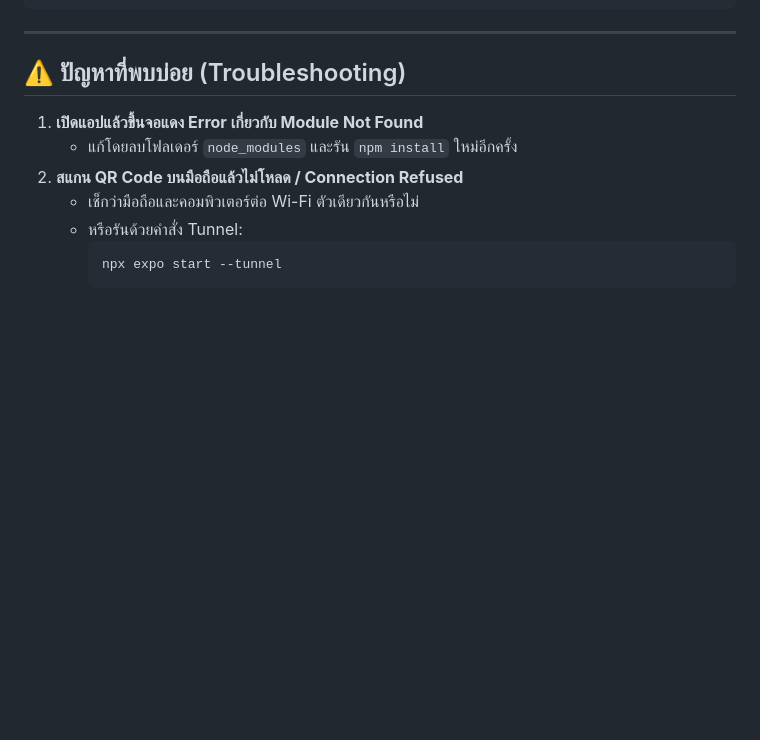
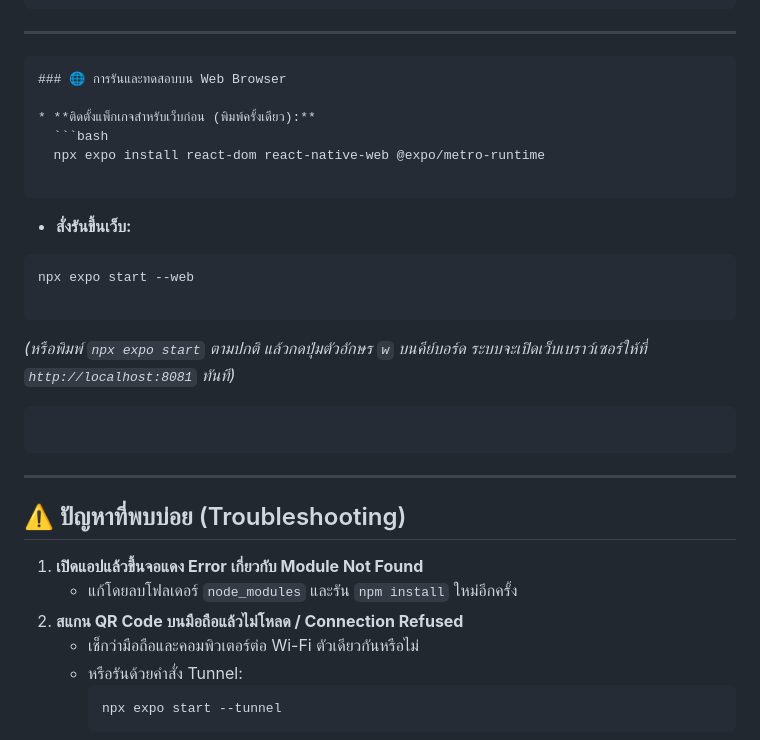
Before and after one commit to jomwfz/mobile-g9-2026, a Markdown page: README.md, the part around the change. Rendered like a GitHub page; blank space fills up the shorter version.

Commit message:
run on web

````diff
--- a/README.md
+++ b/README.md
@@ -106,6 +106,30 @@ mobile-g9-2026/
 
 ---
 
+```markdown
+### 🌐 การรันและทดสอบบน Web Browser
+
+* **ติดตั้งแพ็กเกจสำหรับเว็บก่อน (พิมพ์ครั้งเดียว):**
+  ```bash
+  npx expo install react-dom react-native-web @expo/metro-runtime
+
+```
+
+* **สั่งรันขึ้นเว็บ:**
+```bash
+npx expo start --web
+
+```
+
+
+*(หรือพิมพ์ `npx expo start` ตามปกติ แล้วกดปุ่มตัวอักษร `w` บนคีย์บอร์ด ระบบจะเปิดเว็บเบราว์เซอร์ให้ที่ `http://localhost:8081` ทันที)*
+
+```
+
+```
+
+---
+
 ## ⚠️ ปัญหาที่พบบ่อย (Troubleshooting)
 
 1. **เปิดแอปแล้วขึ้นจอแดง Error เกี่ยวกับ Module Not Found**
````
